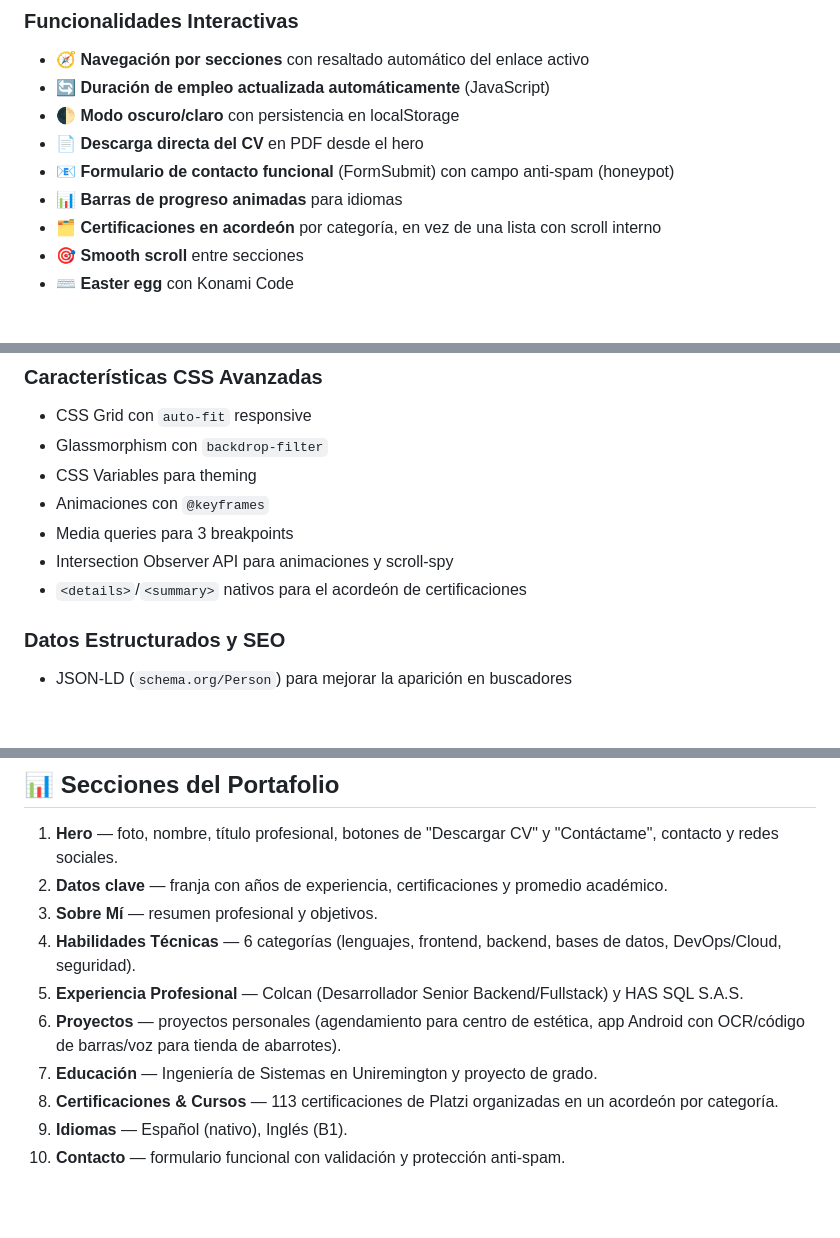
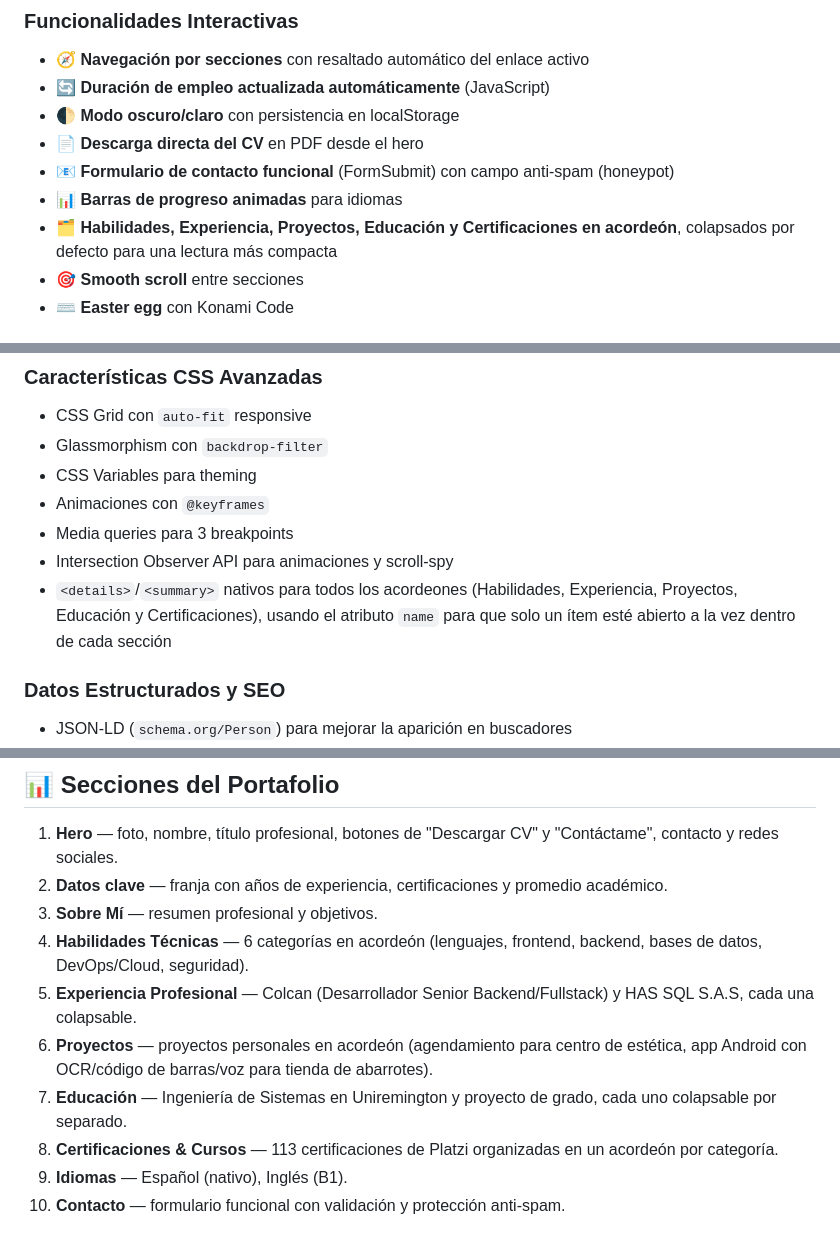
Before and after one commit to ismaelruge/IsmaelRuge.github.io, a Markdown page: README.md, 3 parts joined by grey strips. Drawn GitHub-style; blank space fills up the shorter version.

Commit message:
Actualizar README: documentar acordeones en Habilidades, Experiencia, Proyectos y Educación
El README solo mencionaba el acordeón de certificaciones; se actualiza
para reflejar que Habilidades, Experiencia, Proyectos y Educación
también son colapsables ahora.

```diff
--- a/README.md
+++ b/README.md
@@ -47,7 +47,7 @@ Portafolio web profesional de Ismael Ruge Gonzalez, Ingeniero de Sistemas y Desa
 - 📄 **Descarga directa del CV** en PDF desde el hero
 - 📧 **Formulario de contacto funcional** (FormSubmit) con campo anti-spam (honeypot)
 - 📊 **Barras de progreso animadas** para idiomas
-- 🗂️ **Certificaciones en acordeón** por categoría, en vez de una lista con scroll interno
+- 🗂️ **Habilidades, Experiencia, Proyectos, Educación y Certificaciones en acordeón**, colapsados por defecto para una lectura más compacta
 - 🎯 **Smooth scroll** entre secciones
 - ⌨️ **Easter egg** con Konami Code
 
@@ -70,7 +70,7 @@ Portafolio web profesional de Ismael Ruge Gonzalez, Ingeniero de Sistemas y Desa
 - Animaciones con `@keyframes`
 - Media queries para 3 breakpoints
 - Intersection Observer API para animaciones y scroll-spy
-- `<details>`/`<summary>` nativos para el acordeón de certificaciones
+- `<details>`/`<summary>` nativos para todos los acordeones (Habilidades, Experiencia, Proyectos, Educación y Certificaciones), usando el atributo `name` para que solo un ítem esté abierto a la vez dentro de cada sección
 
 ### Datos Estructurados y SEO
 - JSON-LD (`schema.org/Person`) para mejorar la aparición en buscadores
@@ -225,10 +225,10 @@ initNavigation();
 1. **Hero** — foto, nombre, título profesional, botones de "Descargar CV" y "Contáctame", contacto y redes sociales.
 2. **Datos clave** — franja con años de experiencia, certificaciones y promedio académico.
 3. **Sobre Mí** — resumen profesional y objetivos.
-4. **Habilidades Técnicas** — 6 categorías (lenguajes, frontend, backend, bases de datos, DevOps/Cloud, seguridad).
-5. **Experiencia Profesional** — Colcan (Desarrollador Senior Backend/Fullstack) y HAS SQL S.A.S.
-6. **Proyectos** — proyectos personales (agendamiento para centro de estética, app Android con OCR/código de barras/voz para tienda de abarrotes).
-7. **Educación** — Ingeniería de Sistemas en Uniremington y proyecto de grado.
+4. **Habilidades Técnicas** — 6 categorías en acordeón (lenguajes, frontend, backend, bases de datos, DevOps/Cloud, seguridad).
+5. **Experiencia Profesional** — Colcan (Desarrollador Senior Backend/Fullstack) y HAS SQL S.A.S, cada una colapsable.
+6. **Proyectos** — proyectos personales en acordeón (agendamiento para centro de estética, app Android con OCR/código de barras/voz para tienda de abarrotes).
+7. **Educación** — Ingeniería de Sistemas en Uniremington y proyecto de grado, cada uno colapsable por separado.
 8. **Certificaciones & Cursos** — 113 certificaciones de Platzi organizadas en un acordeón por categoría.
 9. **Idiomas** — Español (nativo), Inglés (B1).
 10. **Contacto** — formulario funcional con validación y protección anti-spam.
```
